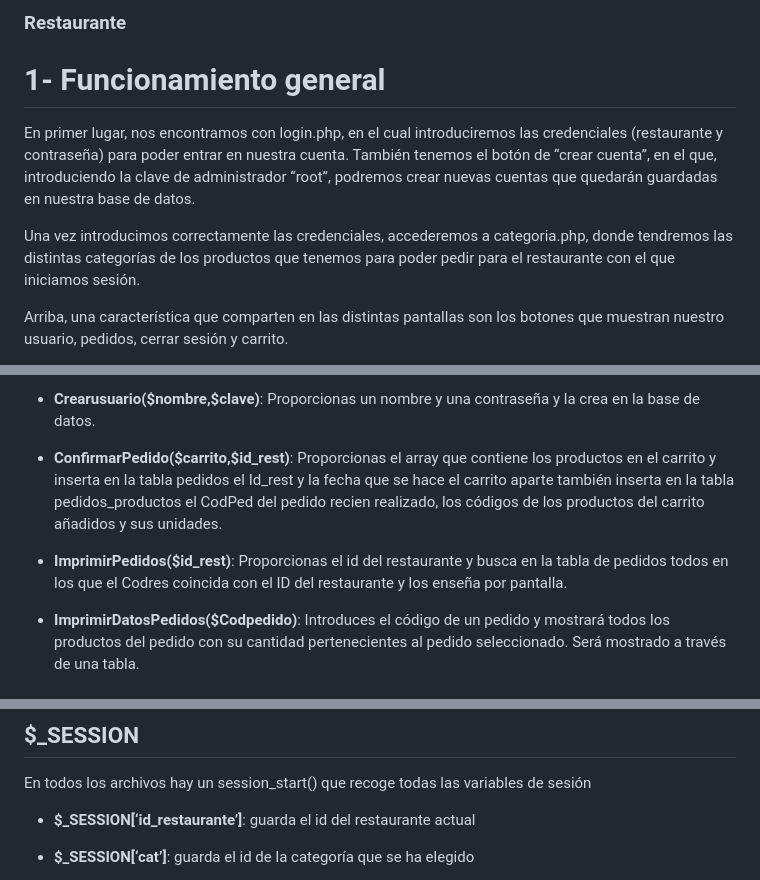
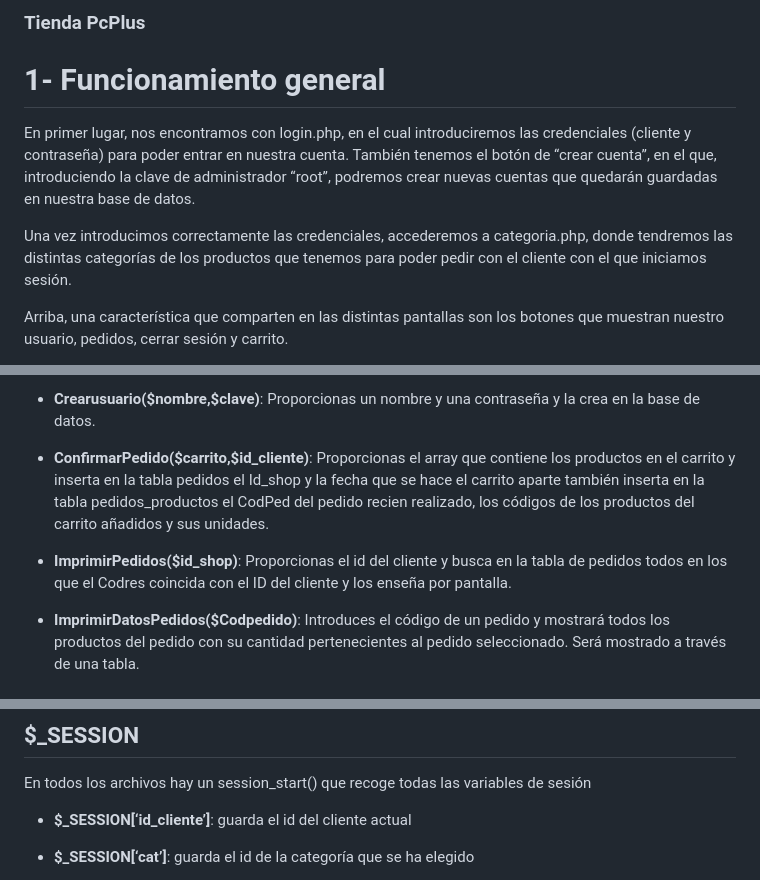
Before and after one commit to JavierGavilanPecino/PC-PLUS, a Markdown page: tiendapcv01/README.md, 3 parts joined by grey strips. GitHub-like rendering.

```diff
--- a/tiendapcv01/README.md
+++ b/tiendapcv01/README.md
@@ -1,9 +1,9 @@
-### Restaurante
+### Tienda PcPlus
 # 1- Funcionamiento general
-En primer lugar, nos encontramos con login.php, en el cual introduciremos las credenciales (restaurante y contraseña) para poder entrar en nuestra cuenta.
+En primer lugar, nos encontramos con login.php, en el cual introduciremos las credenciales (cliente y contraseña) para poder entrar en nuestra cuenta.
 También tenemos el botón de “crear cuenta”, en el que, introduciendo la clave de administrador “root”, podremos crear nuevas cuentas que quedarán guardadas en nuestra base de datos.
 
-Una vez introducimos correctamente las credenciales, accederemos a categoria.php, donde tendremos las distintas categorías de los productos que tenemos para poder pedir para el restaurante con el que iniciamos sesión.
+Una vez introducimos correctamente las credenciales, accederemos a categoria.php, donde tendremos las distintas categorías de los productos que tenemos para poder pedir con el cliente con el que iniciamos sesión.
 
 Arriba, una característica que comparten en las distintas pantallas son los botones que muestran nuestro usuario, pedidos, cerrar sesión y carrito.
 
@@ -88,9 +88,9 @@ En el caso de hacer clic en iniciar sesión, será redirigido a categoria.php
 
 - **Crearusuario($nombre,$clave)**: Proporcionas un nombre y una contraseña y la crea en la base de datos.
 
-- **ConfirmarPedido($carrito,$id_rest)**: Proporcionas el array que contiene los productos en el carrito y inserta en la tabla pedidos el Id_rest y la fecha que se hace el carrito aparte también inserta en la tabla pedidos_productos el CodPed del pedido recien realizado, los códigos de los productos del carrito añadidos y sus unidades.
+- **ConfirmarPedido($carrito,$id_cliente)**: Proporcionas el array que contiene los productos en el carrito y inserta en la tabla pedidos el Id_shop y la fecha que se hace el carrito aparte también inserta en la tabla pedidos_productos el CodPed del pedido recien realizado, los códigos de los productos del carrito añadidos y sus unidades.
 
-- **ImprimirPedidos($id_rest)**: Proporcionas el id del restaurante y busca en la tabla de pedidos todos en los que el Codres coincida con el ID del restaurante y los enseña por pantalla.
+- **ImprimirPedidos($id_shop)**: Proporcionas el id del cliente y busca en la tabla de pedidos todos en los que el Codres coincida con el ID del cliente y los enseña por pantalla.
 
 - **ImprimirDatosPedidos($Codpedido)**: Introduces el código de un pedido y mostrará todos los productos del pedido con su cantidad pertenecientes al pedido seleccionado. Será mostrado a través de una tabla.
 
@@ -121,7 +121,7 @@ En el caso de hacer clic en iniciar sesión, será redirigido a categoria.php
 
 ## $_SESSION
 En todos los archivos hay un session_start() que recoge todas las variables de sesión
-- **$_SESSION[‘id_restaurante’]**: guarda el id del restaurante actual
+- **$_SESSION[‘id_cliente’]**: guarda el id del cliente actual
 
 - **$_SESSION[‘cat’]**: guarda el id de la categoría que se ha elegido
 
```
Also changed, not shown: other parts of tiendapcv01/README.md (+11 -11 lines).
